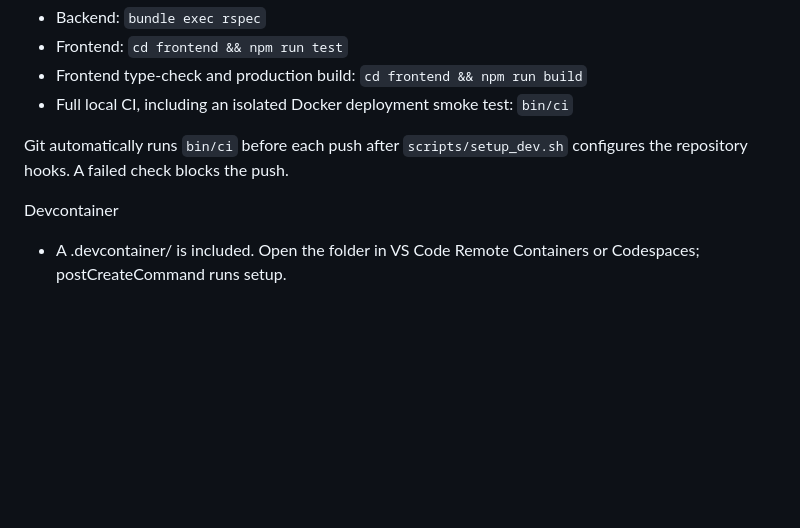
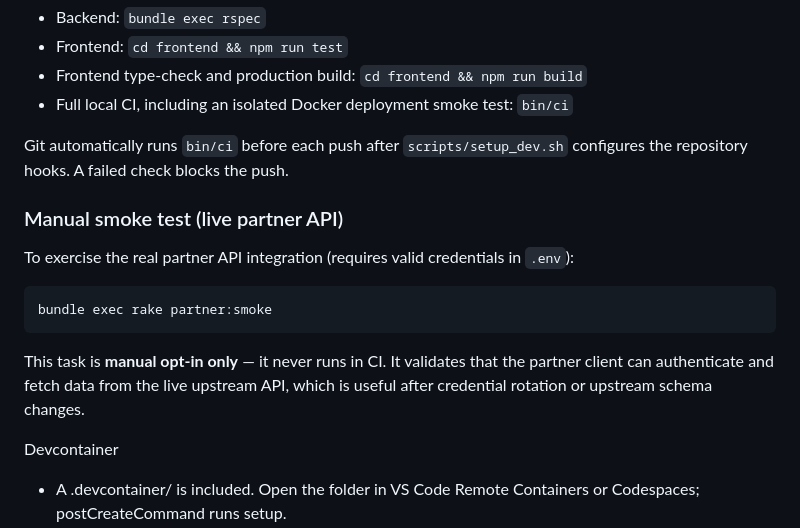
Before and after one commit to pablosalgado/gym-ghost, a Markdown page: README.md, the part around the change. Drawn GitHub-style; blank space fills up the shorter version.

Commit message:
docs: add partner smoke test documentation to README and agent instructions
Ultraworked with [Sisyphus](https://github.com/code-yeongyu/oh-my-openagent)

Co-authored-by: Sisyphus <clio-agent@sisyphuslabs.ai>

````diff
--- a/README.md
+++ b/README.md
@@ -53,6 +53,16 @@ Testing
 
 Git automatically runs `bin/ci` before each push after `scripts/setup_dev.sh` configures the repository hooks. A failed check blocks the push.
 
+### Manual smoke test (live partner API)
+
+To exercise the real partner API integration (requires valid credentials in `.env`):
+
+```
+bundle exec rake partner:smoke
+```
+
+This task is **manual opt-in only** — it never runs in CI. It validates that the partner client can authenticate and fetch data from the live upstream API, which is useful after credential rotation or upstream schema changes.
+
 Devcontainer
 - A .devcontainer/ is included. Open the folder in VS Code Remote Containers or Codespaces; postCreateCommand runs setup.
 
````
Also changed, not shown: .github/copilot-instructions.md (+1 -0 lines).
